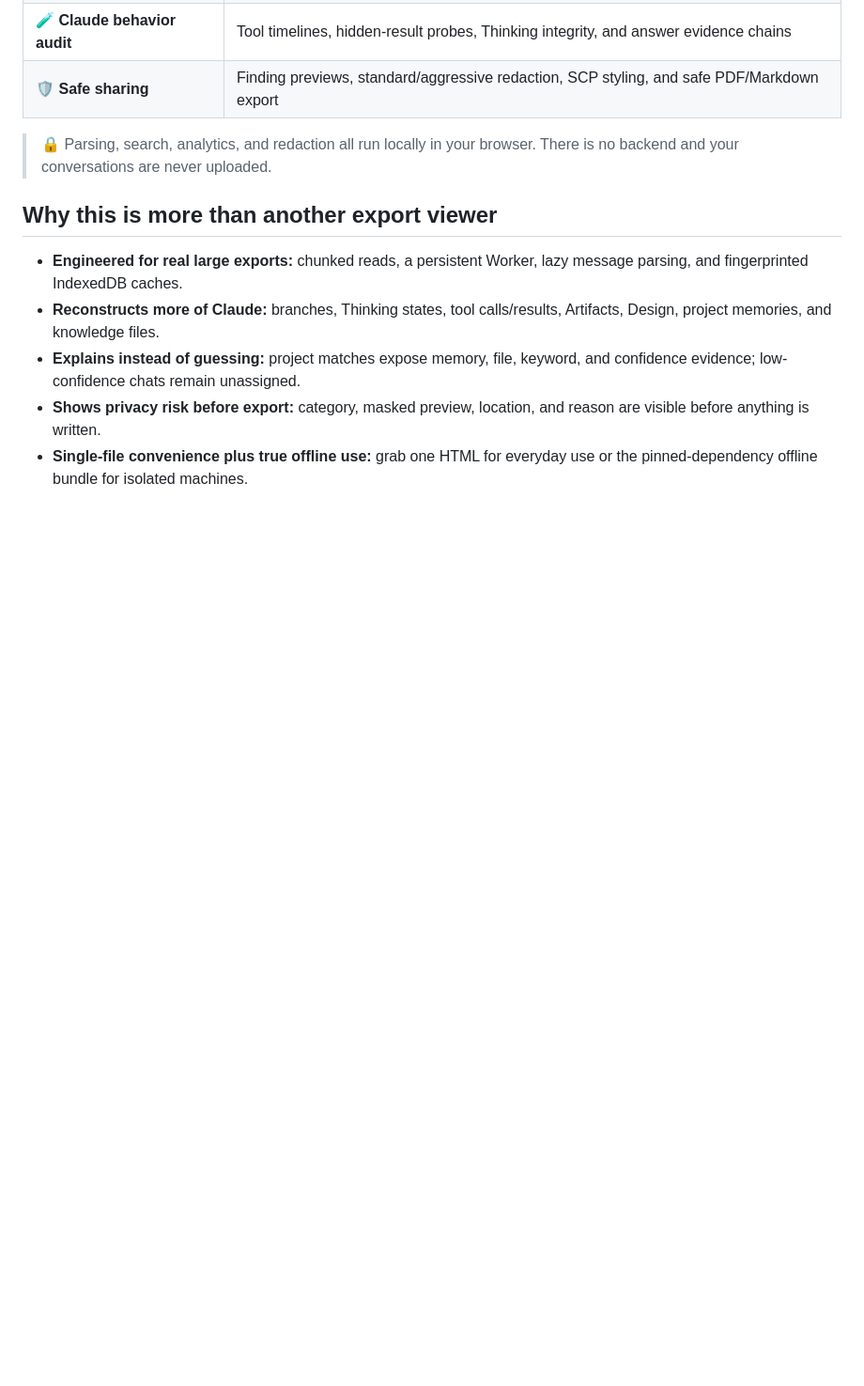
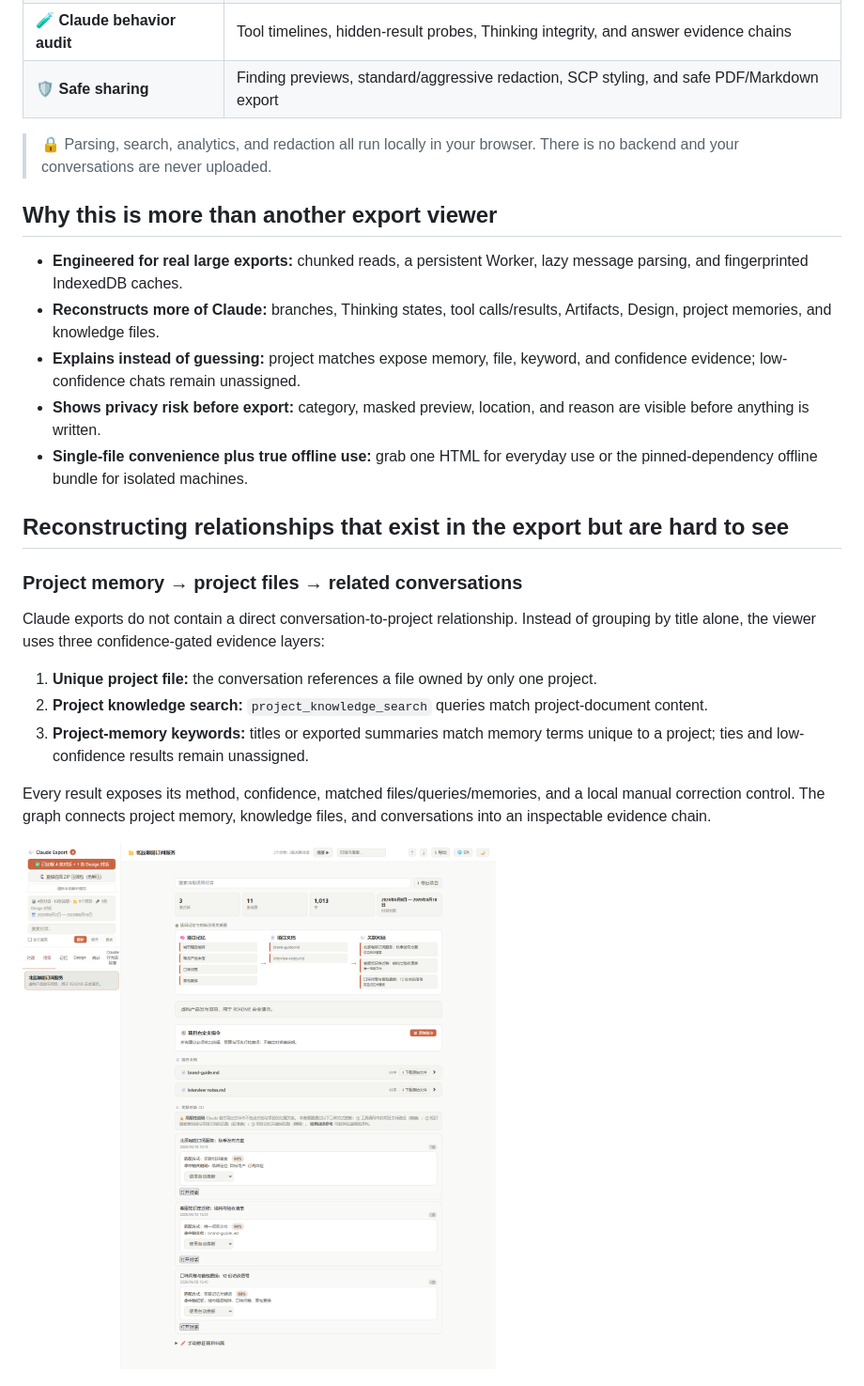
Before and after one commit to Artistkisa/claude-rescue-reader, a Markdown page: README.en.md, the part around one of its changes. Shown at 94% size. Drawn GitHub-style; pictures changed too: docs/images/project-associations.png (added); blank space fills up the shorter version.

```diff
--- a/README.en.md
+++ b/README.en.md
@@ -46,3 +46,18 @@ You can also select the extracted folder. Chrome, Edge, and Firefox are supporte
 - **Explains instead of guessing:** project matches expose memory, file, keyword, and confidence evidence; low-confidence chats remain unassigned.
 - **Shows privacy risk before export:** category, masked preview, location, and reason are visible before anything is written.
 - **Single-file convenience plus true offline use:** grab one HTML for everyday use or the pinned-dependency offline bundle for isolated machines.
+
+## Reconstructing relationships that exist in the export but are hard to see
+
+### Project memory → project files → related conversations
+
+Claude exports do not contain a direct conversation-to-project relationship. Instead of grouping by title alone, the viewer uses three confidence-gated evidence layers:
+
+1. **Unique project file:** the conversation references a file owned by only one project.
+2. **Project knowledge search:** `project_knowledge_search` queries match project-document content.
+3. **Project-memory keywords:** titles or exported summaries match memory terms unique to a project; ties and low-confidence results remain unassigned.
+
+Every result exposes its method, confidence, matched files/queries/memories, and a local manual correction control. The graph connects project memory, knowledge files, and conversations into an inspectable evidence chain.
+
+![Fictional project showing the memory, file, and conversation graph plus three association evidence types](docs/images/project-associations.png)
+
```
Also changed, not shown: other parts of README.en.md (+16 -0 lines), README.md (+31 -0 lines), docs/images/conversation-summary.png (added), docs/images/memory-view.png (added), docs/images/viewer-overview.png, 3 other files.
